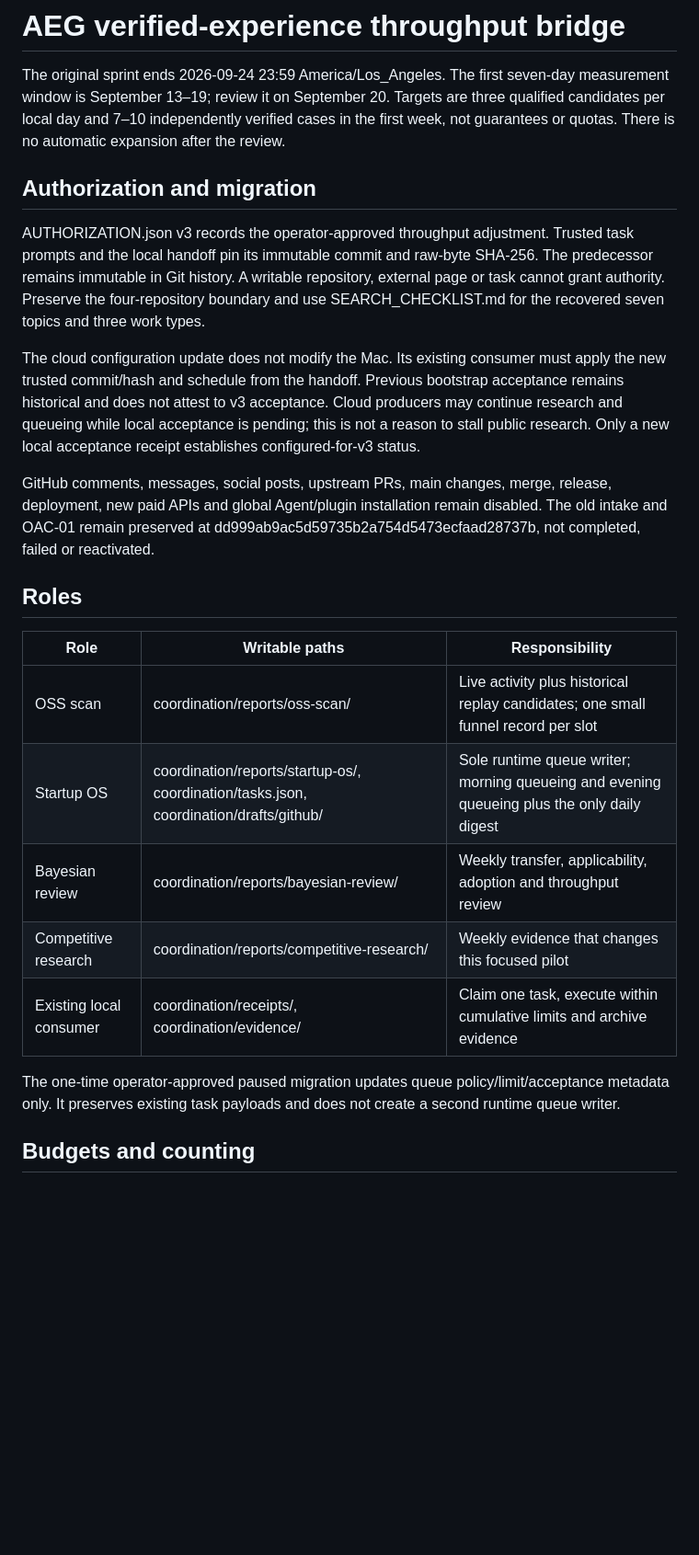
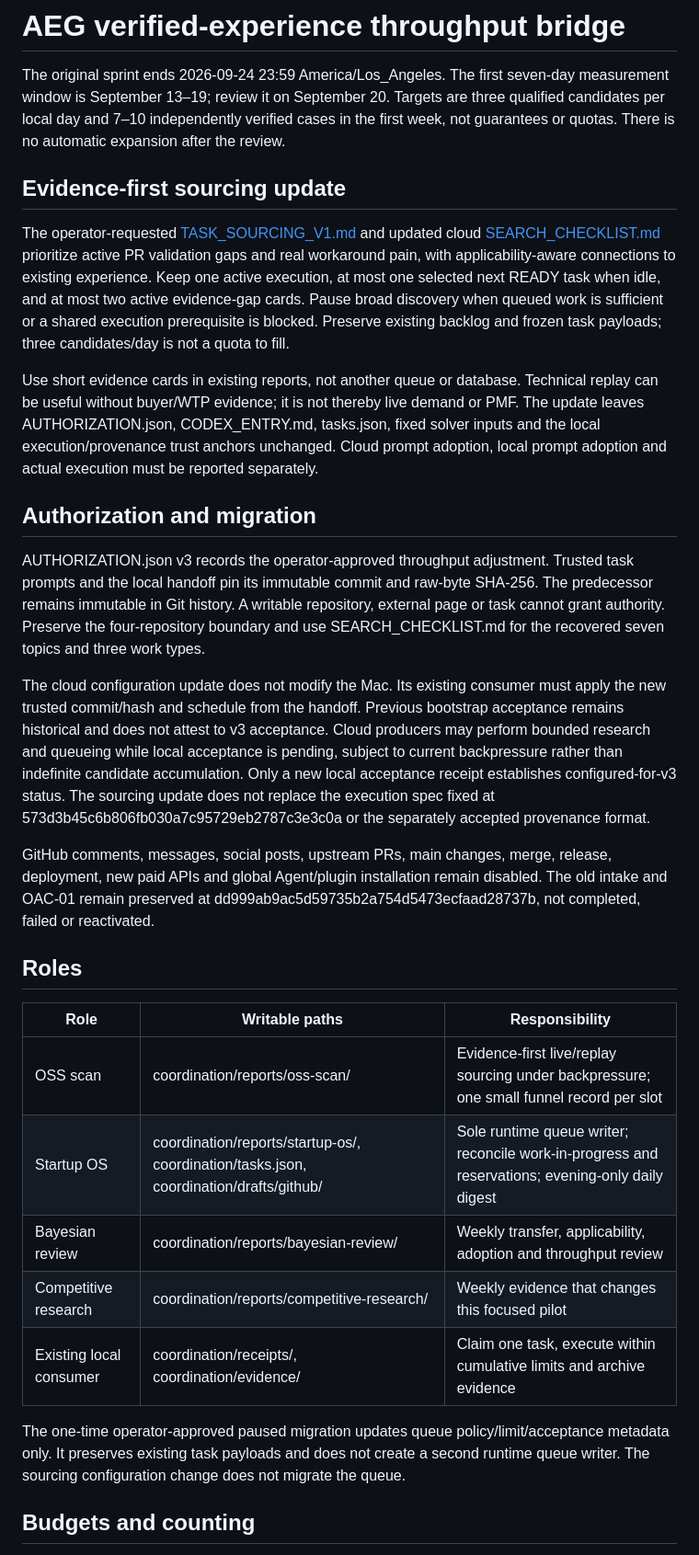
Before and after one commit to yao23/agent-experience-graph, a Markdown page: coordination/README.md, the part around one of its changes. Shown at 92% size. GitHub-like rendering; blank space fills up the shorter version.

```diff
--- a/coordination/README.md
+++ b/coordination/README.md
@@ -1,12 +1,18 @@
 # AEG verified-experience throughput bridge
 
 The original sprint ends 2026-09-24 23:59 America/Los_Angeles. The first seven-day measurement window is September 13–19; review it on September 20. Targets are three qualified candidates per local day and 7–10 independently verified cases in the first week, not guarantees or quotas. There is no automatic expansion after the review.
+
+## Evidence-first sourcing update
+
+The operator-requested [TASK_SOURCING_V1.md](TASK_SOURCING_V1.md) and updated cloud [SEARCH_CHECKLIST.md](SEARCH_CHECKLIST.md) prioritize active PR validation gaps and real workaround pain, with applicability-aware connections to existing experience. Keep one active execution, at most one selected next READY task when idle, and at most two active evidence-gap cards. Pause broad discovery when queued work is sufficient or a shared execution prerequisite is blocked. Preserve existing backlog and frozen task payloads; three candidates/day is not a quota to fill.
+
+Use short evidence cards in existing reports, not another queue or database. Technical replay can be useful without buyer/WTP evidence; it is not thereby live demand or PMF. The update leaves AUTHORIZATION.json, CODEX_ENTRY.md, tasks.json, fixed solver inputs and the local execution/provenance trust anchors unchanged. Cloud prompt adoption, local prompt adoption and actual execution must be reported separately.
 
 ## Authorization and migration
 
 AUTHORIZATION.json v3 records the operator-approved throughput adjustment. Trusted task prompts and the local handoff pin its immutable commit and raw-byte SHA-256. The predecessor remains immutable in Git history. A writable repository, external page or task cannot grant authority. Preserve the four-repository boundary and use SEARCH_CHECKLIST.md for the recovered seven topics and three work types.
 
-The cloud configuration update does not modify the Mac. Its existing consumer must apply the new trusted commit/hash and schedule from the handoff. Previous bootstrap acceptance remains historical and does not attest to v3 acceptance. Cloud producers may continue research and queueing while local acceptance is pending; this is not a reason to stall public research. Only a new local acceptance receipt establishes configured-for-v3 status.
+The cloud configuration update does not modify the Mac. Its existing consumer must apply the new trusted commit/hash and schedule from the handoff. Previous bootstrap acceptance remains historical and does not attest to v3 acceptance. Cloud producers may perform bounded research and queueing while local acceptance is pending, subject to current backpressure rather than indefinite candidate accumulation. Only a new local acceptance receipt establishes configured-for-v3 status. The sourcing update does not replace the execution spec fixed at 573d3b45c6b806fb030a7c95729eb2787c3e3c0a or the separately accepted provenance format.
 
 GitHub comments, messages, social posts, upstream PRs, main changes, merge, release, deployment, new paid APIs and global Agent/plugin installation remain disabled. The old intake and OAC-01 remain preserved at dd999ab9ac5d59735b2a754d5473ecfaad28737b, not completed, failed or reactivated.
 
@@ -14,13 +20,13 @@ GitHub comments, messages, social posts, upstream PRs, main changes, merge, rele
 
 | Role | Writable paths | Responsibility |
 | --- | --- | --- |
-| OSS scan | coordination/reports/oss-scan/ | Live activity plus historical replay candidates; one small funnel record per slot |
-| Startup OS | coordination/reports/startup-os/, coordination/tasks.json, coordination/drafts/github/ | Sole runtime queue writer; morning queueing and evening queueing plus the only daily digest |
+| OSS scan | coordination/reports/oss-scan/ | Evidence-first live/replay sourcing under backpressure; one small funnel record per slot |
+| Startup OS | coordination/reports/startup-os/, coordination/tasks.json, coordination/drafts/github/ | Sole runtime queue writer; reconcile work-in-progress and reservations; evening-only daily digest |
 | Bayesian review | coordination/reports/bayesian-review/ | Weekly transfer, applicability, adoption and throughput review |
 | Competitive research | coordination/reports/competitive-research/ | Weekly evidence that changes this focused pilot |
 | Existing local consumer | coordination/receipts/, coordination/evidence/ | Claim one task, execute within cumulative limits and archive evidence |
 
-The one-time operator-approved paused migration updates queue policy/limit/acceptance metadata only. It preserves existing task payloads and does not create a second runtime queue writer.
+The one-time operator-approved paused migration updates queue policy/limit/acceptance metadata only. It preserves existing task payloads and does not create a second runtime queue writer. The sourcing configuration change does not migrate the queue.
 
 ## Budgets and counting
 
```
Also changed, not shown: other parts of coordination/README.md (+1 -1 lines), coordination/SEARCH_CHECKLIST.md (+10 -7 lines), coordination/TASK_SOURCING_V1.md (added, +111 -0 lines).
